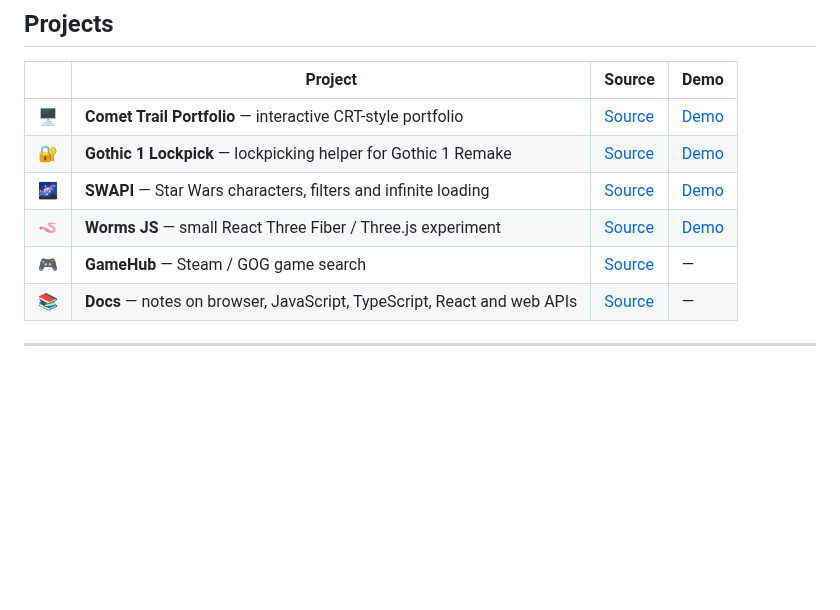
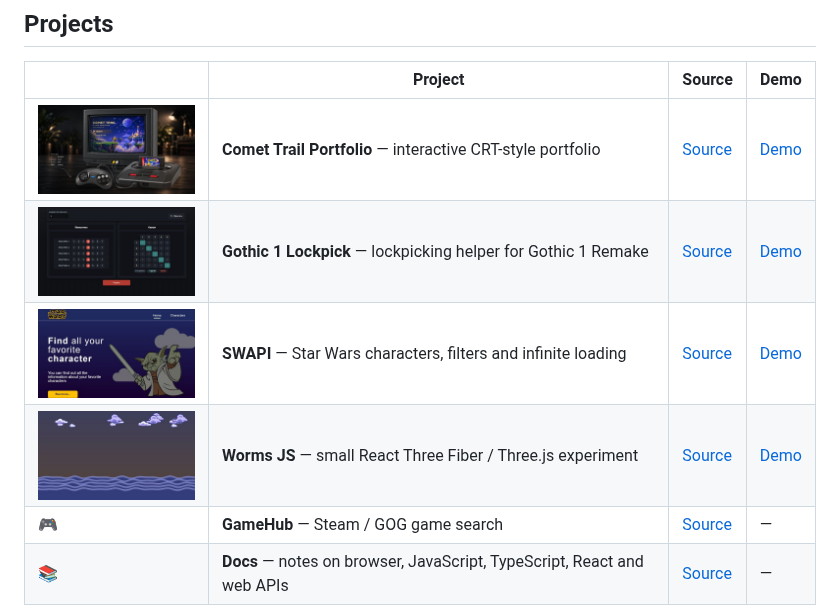
Before and after one commit to Ragna13377/Ragna13377, a Markdown page: README.md, the part around the change. Rendered like a GitHub page; pictures changed too: images/projects/gothic-1-lockpick.jpg (added), images/projects/portfolio.jpg (added), images/projects/swapi.jpg (added); blank space fills up the shorter version.

Commit message:
Replace demo project emoji with screenshot thumbnails

```diff
--- a/README.md
+++ b/README.md
@@ -6,10 +6,10 @@
 
 | | Project | Source | Demo |
 |---|---|---|---|
-| 🖥️ | **Comet Trail Portfolio** — interactive CRT-style portfolio | [Source](https://github.com/Ragna13377/portfolio) | [Demo](https://ragna13377.github.io/portfolio/) |
-| 🔐 | **Gothic 1 Lockpick** — lockpicking helper for Gothic 1 Remake | [Source](https://github.com/Ragna13377/gothic-1-lockpick) | [Demo](https://gothic-1-lockpick.vercel.app/) |
-| 🌌 | **SWAPI** — Star Wars characters, filters and infinite loading | [Source](https://github.com/Ragna13377/swapi) | [Demo](https://ragna13377.github.io/swapi/) |
-| 🪱 | **Worms JS** — small React Three Fiber / Three.js experiment | [Source](https://github.com/Ragna13377/worms-js) | [Demo](https://ragna13377.github.io/worms-js/) |
+| <img src="./images/projects/portfolio.jpg" width="180" height="101" alt="Comet Trail Portfolio demo screenshot" /> | **Comet Trail Portfolio** — interactive CRT-style portfolio | [Source](https://github.com/Ragna13377/portfolio) | [Demo](https://ragna13377.github.io/portfolio/) |
+| <img src="./images/projects/gothic-1-lockpick.jpg" width="180" height="101" alt="Gothic 1 Lockpick demo screenshot" /> | **Gothic 1 Lockpick** — lockpicking helper for Gothic 1 Remake | [Source](https://github.com/Ragna13377/gothic-1-lockpick) | [Demo](https://gothic-1-lockpick.vercel.app/) |
+| <img src="./images/projects/swapi.jpg" width="180" height="101" alt="SWAPI demo screenshot" /> | **SWAPI** — Star Wars characters, filters and infinite loading | [Source](https://github.com/Ragna13377/swapi) | [Demo](https://ragna13377.github.io/swapi/) |
+| <img src="./images/projects/worms-js.jpg" width="180" height="101" alt="Worms JS demo screenshot" /> | **Worms JS** — small React Three Fiber / Three.js experiment | [Source](https://github.com/Ragna13377/worms-js) | [Demo](https://ragna13377.github.io/worms-js/) |
 | 🎮 | **GameHub** — Steam / GOG game search | [Source](https://github.com/Ragna13377/gameHub) | — |
 | 📚 | **Docs** — notes on browser, JavaScript, TypeScript, React and web APIs | [Source](https://github.com/Ragna13377/Docs) | — |
 
```
